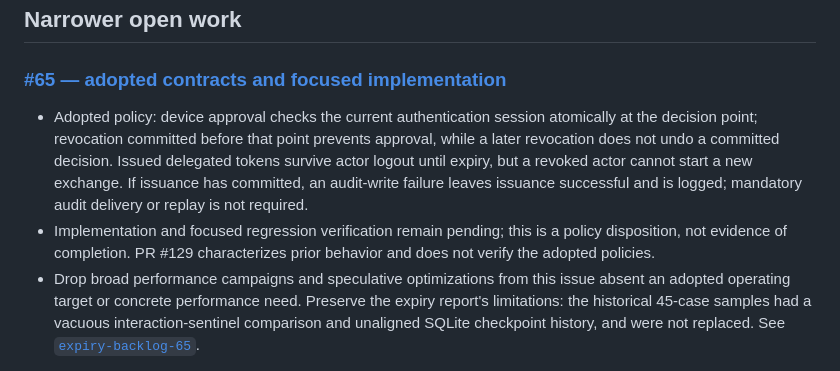
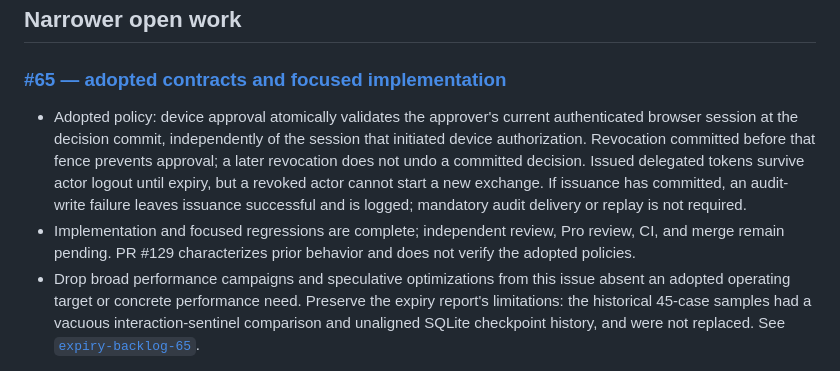
Before and after one commit to mrchypark/goauthy, a Markdown page: docs/v0.1.0-review-acceptance.md, the part around the change. GitHub-like rendering.

Commit message:
docs: record issue 65 implementation status

```diff
--- a/docs/v0.1.0-review-acceptance.md
+++ b/docs/v0.1.0-review-acceptance.md
@@ -17,8 +17,8 @@ The completed findings and child states were checked against GitHub on 2026-09-3
 
 ### [#65 — adopted contracts and focused implementation](https://github.com/mrchypark/goauthy/issues/65)
 
-- Adopted policy: device approval checks the current authentication session atomically at the decision point; revocation committed before that point prevents approval, while a later revocation does not undo a committed decision. Issued delegated tokens survive actor logout until expiry, but a revoked actor cannot start a new exchange. If issuance has committed, an audit-write failure leaves issuance successful and is logged; mandatory audit delivery or replay is not required.
-- Implementation and focused regression verification remain pending; this is a policy disposition, not evidence of completion. PR #129 characterizes prior behavior and does not verify the adopted policies.
+- Adopted policy: device approval atomically validates the approver's current authenticated browser session at the decision commit, independently of the session that initiated device authorization. Revocation committed before that fence prevents approval; a later revocation does not undo a committed decision. Issued delegated tokens survive actor logout until expiry, but a revoked actor cannot start a new exchange. If issuance has committed, an audit-write failure leaves issuance successful and is logged; mandatory audit delivery or replay is not required.
+- Implementation and focused regressions are complete; independent review, Pro review, CI, and merge remain pending. PR #129 characterizes prior behavior and does not verify the adopted policies.
 - Drop broad performance campaigns and speculative optimizations from this issue absent an adopted operating target or concrete performance need. Preserve the expiry report's limitations: the historical 45-case samples had a vacuous interaction-sentinel comparison and unaligned SQLite checkpoint history, and were not replaced. See [`expiry-backlog-65`](measurements/expiry-backlog-65/report.md).
 
 ### [#93 — conditional deployment qualification](https://github.com/mrchypark/goauthy/issues/93)
```
